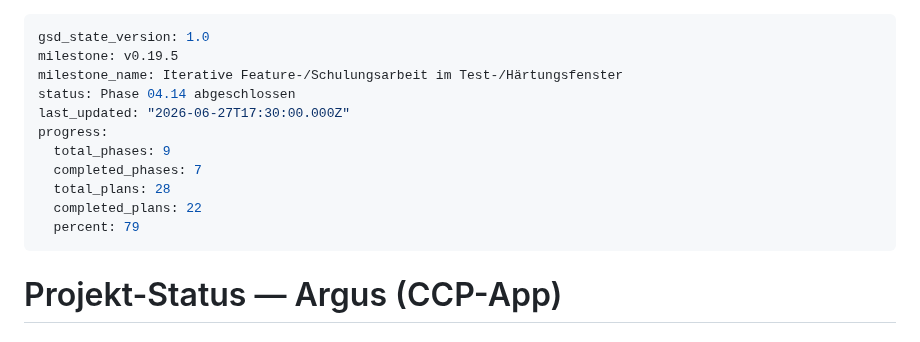
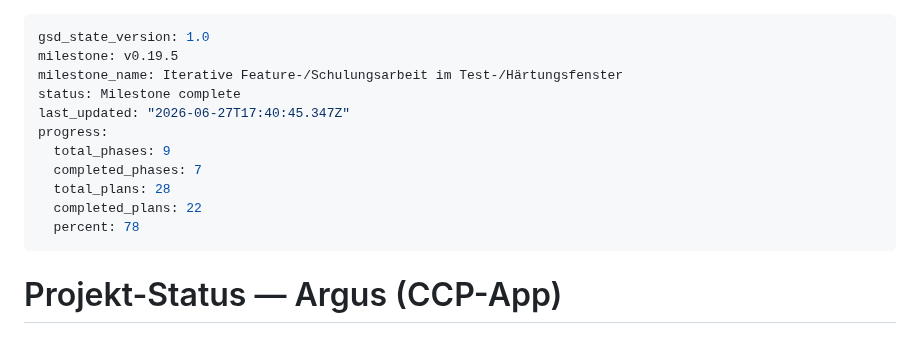
Before and after one commit to KrapfenBediener/argus, a Markdown page: .planning/STATE.md, the part around the change. Drawn GitHub-style.

```diff
--- a/.planning/STATE.md
+++ b/.planning/STATE.md
@@ -2,14 +2,14 @@
 gsd_state_version: 1.0
 milestone: v0.19.5
 milestone_name: Iterative Feature-/Schulungsarbeit im Test-/Härtungsfenster
-status: Phase 04.14 abgeschlossen
-last_updated: "2026-06-27T17:30:00.000Z"
+status: Milestone complete
+last_updated: "2026-06-27T17:40:45.347Z"
 progress:
   total_phases: 9
   completed_phases: 7
   total_plans: 28
   completed_plans: 22
-  percent: 79
+  percent: 78
 ---
 
 # Projekt-Status — Argus (CCP-App)
```
Also changed, not shown: .planning/ROADMAP.md (+1 -1 lines).
